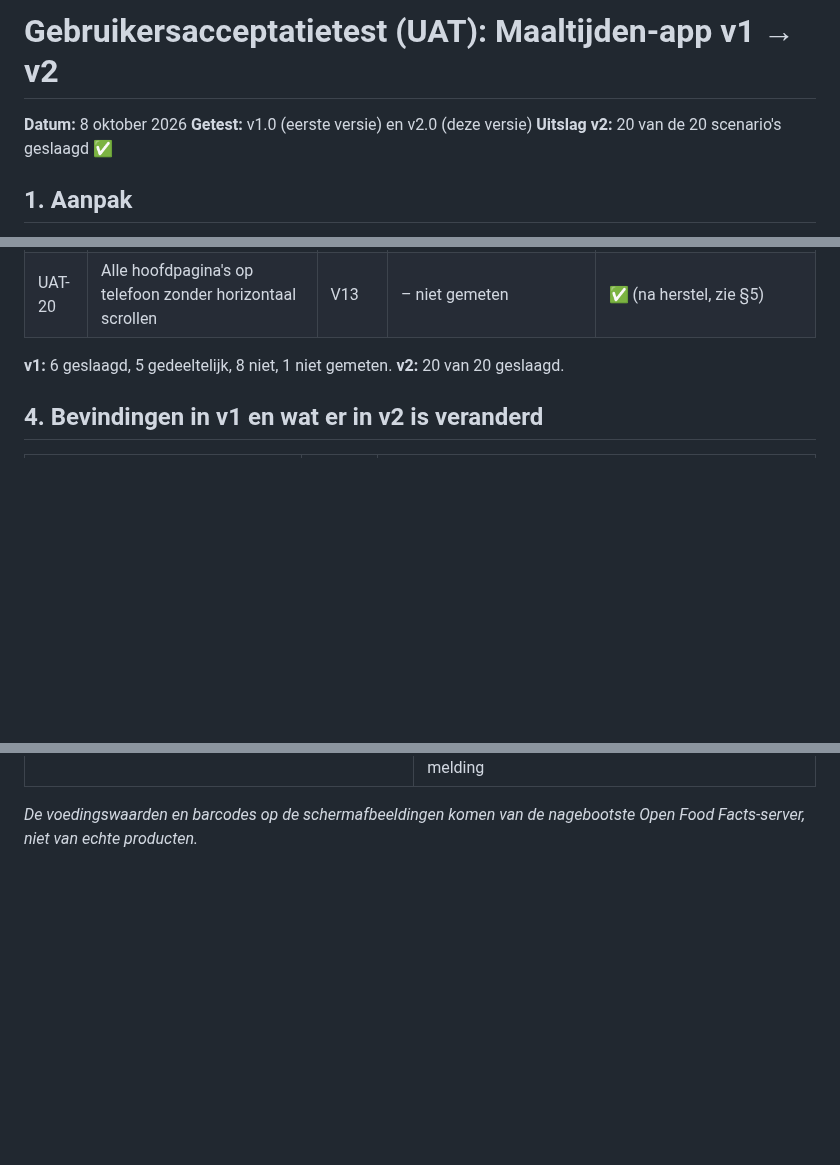
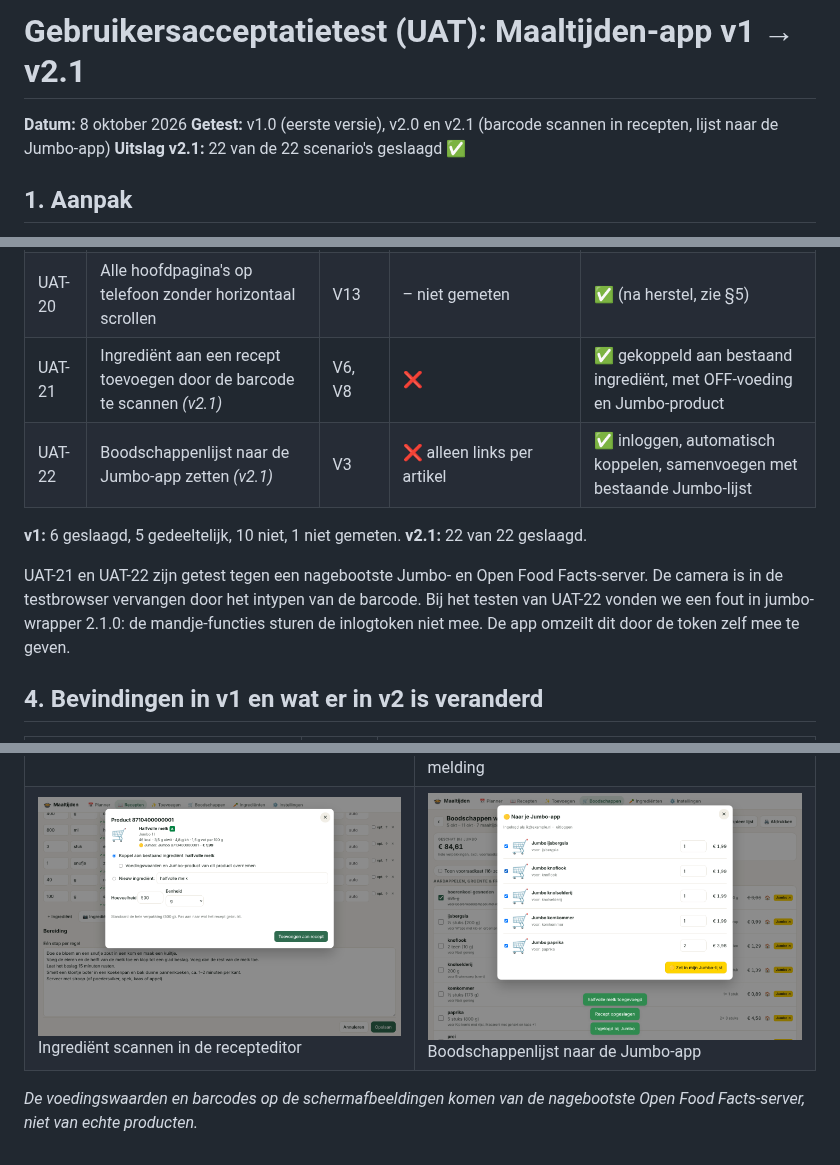
Before and after one commit to DGerding-2307/Maaltijden-app, a Markdown page: docs/UAT-rapport.md, 3 parts joined by grey strips. GitHub-like rendering; pictures changed too: docs/uat/21-barcode-recept.png (added), docs/uat/22-naar-jumbo.png (added); blank space fills up the shorter version.

```diff
--- a/docs/UAT-rapport.md
+++ b/docs/UAT-rapport.md
@@ -1,8 +1,8 @@
-# Gebruikersacceptatietest (UAT): Maaltijden-app v1 → v2
+# Gebruikersacceptatietest (UAT): Maaltijden-app v1 → v2.1
 
 **Datum:** 8 oktober 2026
-**Getest:** v1.0 (eerste versie) en v2.0 (deze versie)
-**Uitslag v2:** 20 van de 20 scenario's geslaagd ✅
+**Getest:** v1.0 (eerste versie), v2.0 en v2.1 (barcode scannen in recepten, lijst naar de Jumbo-app)
+**Uitslag v2.1:** 22 van de 22 scenario's geslaagd ✅
 
 ## 1. Aanpak
 
@@ -63,8 +63,13 @@
 | UAT-18 | Geen account, advertenties of betaalmuur | V1 | ✅ | ✅ |
 | UAT-19 | Duidelijke uitleg als Claude niet is ingesteld | V14 | ✅ | ✅ |
 | UAT-20 | Alle hoofdpagina's op telefoon zonder horizontaal scrollen | V13 | – niet gemeten | ✅ (na herstel, zie §5) |
+| UAT-21 | Ingrediënt aan een recept toevoegen door de barcode te scannen *(v2.1)* | V6, V8 | ❌ | ✅ gekoppeld aan bestaand ingrediënt, met OFF-voeding en Jumbo-product |
+| UAT-22 | Boodschappenlijst naar de Jumbo-app zetten *(v2.1)* | V3 | ❌ alleen links per artikel | ✅ inloggen, automatisch koppelen, samenvoegen met bestaande Jumbo-lijst |
 
-**v1:** 6 geslaagd, 5 gedeeltelijk, 8 niet, 1 niet gemeten. **v2:** 20 van 20 geslaagd.
+**v1:** 6 geslaagd, 5 gedeeltelijk, 10 niet, 1 niet gemeten. **v2.1:** 22 van 22 geslaagd.
+
+UAT-21 en UAT-22 zijn getest tegen een nagebootste Jumbo- en Open Food Facts-server. De camera is in de testbrowser vervangen door het intypen van de barcode.
+Bij het testen van UAT-22 vonden we een fout in jumbo-wrapper 2.1.0: de mandje-functies sturen de inlogtoken niet mee. De app omzeilt dit door de token zelf mee te geven.
 
 ## 4. Bevindingen in v1 en wat er in v2 is veranderd
 
@@ -120,5 +127,6 @@ Veel recensiebronnen zijn overzichtssites of door concurrenten geschreven. Zie d
 | ![Planner](uat/01-planner.png) Planner met restjes (♻️) en vrije tekst | ![Open Food Facts](uat/06-off-zoeken.png) Voedingswaarden zoeken in Open Food Facts |
 | ![Verplaatsen op telefoon](uat/02-verplaatsen-mobiel.png) Verplaatsen op de telefoon | ![Boodschappen mobiel](uat/10-boodschappen-mobiel.png) Boodschappenlijst met 🏠 ‘heb ik al’ |
 | ![Wat kan ik maken](uat/12-wat-kan-ik-maken.png) ‘Wat kan ik maken?’ | ![Offline](uat/16-offline.png) Offline met melding |
+| ![Barcode in recept](uat/21-barcode-recept.png) Ingrediënt scannen in de recepteditor | ![Naar Jumbo](uat/22-naar-jumbo.png) Boodschappenlijst naar de Jumbo-app |
 
 *De voedingswaarden en barcodes op de schermafbeeldingen komen van de nagebootste Open Food Facts-server, niet van echte producten.*
```
Also changed, not shown: other parts of docs/UAT-rapport.md (+2 -0 lines), README.md (+31 -3 lines), 16 other files.
